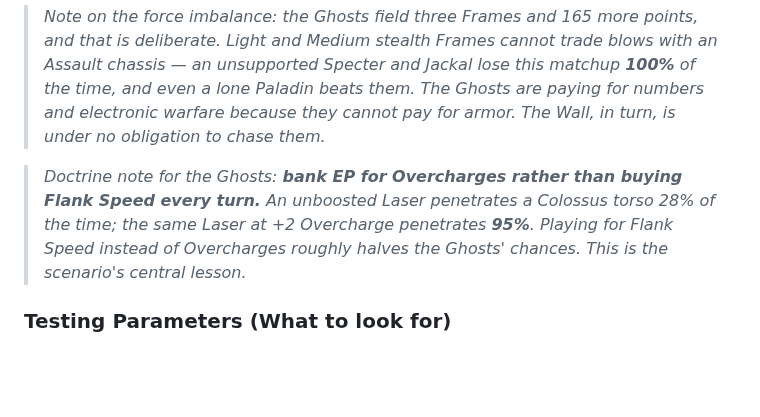
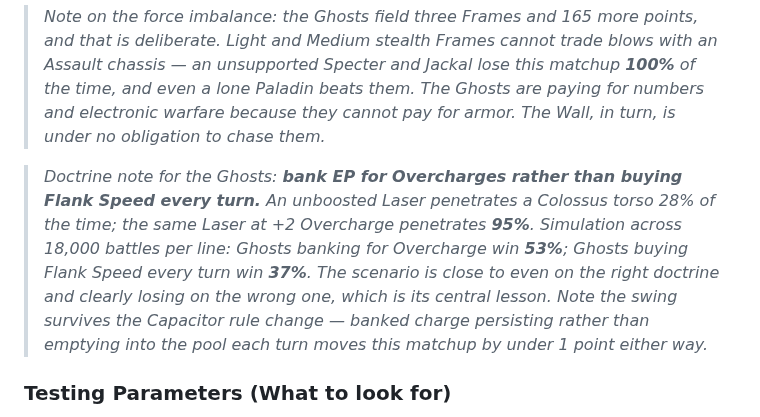
Before and after one commit to magnentius/iron-protocol, a Markdown page: playtest.md, the part around the change. Drawn GitHub-style; blank space fills up the shorter version.

Commit message:
Playtest the Capacitor change: balance-neutral, and my concern was backwards
Ran the scenario suite under both economies, paired on seeds, 6000 battles
each. The change is neutral: mean turns 7.7 either way, win rates inside
the noise floor, Overcharges per battle 6.66 -> 6.56.

I had flagged that a persistent Capacitor might make Overcharge too freely
available. It moves the other way, slightly, for two reasons I had not
thought through. Total EP available per turn is unchanged — reactor plus
bank in both models. And the Capacitor Max caps the reserve in both, so
persistence enables no hoarding beyond what was already possible. The old
Allowance was never really protected either: it was bounded by whatever
pool remained, so movement ate it exactly as it now eats the reserve.

The tension I described — spending the reserve costing you the Rail Gun —
is real but rarely fires. Ordinary spending reaches the reserve 0.33 times
per battle. Pushed to +12 EP a turn on movement, well past anything the
scenarios produce, the two economies still track within 2%.

Two methodology fixes. Seeds came from hash(), which Python randomises per
process, so earlier runs were not reproducible; fixed seeds with five
replicates put the noise floor at 1-2 points. And the 'swept' baseline let
Overcharge spend past the pool it was drawing from, which flattered it.

Quantified Scenario 1's doctrine note while there, since it is a claim
about the Capacitor and the sim's AI plays the losing line by default.
Ghosts banking for Overcharge win 53%; Ghosts buying Flank Speed every
turn win 37%. So the matchup is near even on the right doctrine — my
earlier read of it as skewed was the AI misplaying, not the scenario. The
swing is identical under both economies.

Scenarios 8 and 10 are not covered: the simulator models neither elevation
nor EMP. 177 tests pass.

Co-Authored-By: Claude Opus 5 <noreply@anthropic.com>

```diff
--- a/playtest.md
+++ b/playtest.md
@@ -39,7 +39,7 @@ This document serves as a "unit testing" suite for the *Iron Protocol* rules eng
 
 > *Note on the force imbalance: the Ghosts field three Frames and 165 more points, and that is deliberate. Light and Medium stealth Frames cannot trade blows with an Assault chassis — an unsupported Specter and Jackal lose this matchup **100%** of the time, and even a lone Paladin beats them. The Ghosts are paying for numbers and electronic warfare because they cannot pay for armor. The Wall, in turn, is under no obligation to chase them.*
 
-> *Doctrine note for the Ghosts: **bank EP for Overcharges rather than buying Flank Speed every turn.** An unboosted Laser penetrates a Colossus torso 28% of the time; the same Laser at +2 Overcharge penetrates **95%**. Playing for Flank Speed instead of Overcharges roughly halves the Ghosts' chances. This is the scenario's central lesson.*
+> *Doctrine note for the Ghosts: **bank EP for Overcharges rather than buying Flank Speed every turn.** An unboosted Laser penetrates a Colossus torso 28% of the time; the same Laser at +2 Overcharge penetrates **95%**. Simulation across 18,000 battles per line: Ghosts banking for Overcharge win **53%**; Ghosts buying Flank Speed every turn win **37%**. The scenario is close to even on the right doctrine and clearly losing on the wrong one, which is its central lesson. Note the swing survives the Capacitor rule change — banked charge persisting rather than emptying into the pool each turn moves this matchup by under 1 point either way.*
 
 ### Testing Parameters (What to look for)
 1.  **Stealth Balance**: The Adaptive Skin suppresses one detection band at a time and costs EP every Energy Phase to maintain. Can the Specter pick the right band to stay hidden from the Colossus's Missiles, or does the upkeep starve it of the EP it needs to Overcharge?
```
